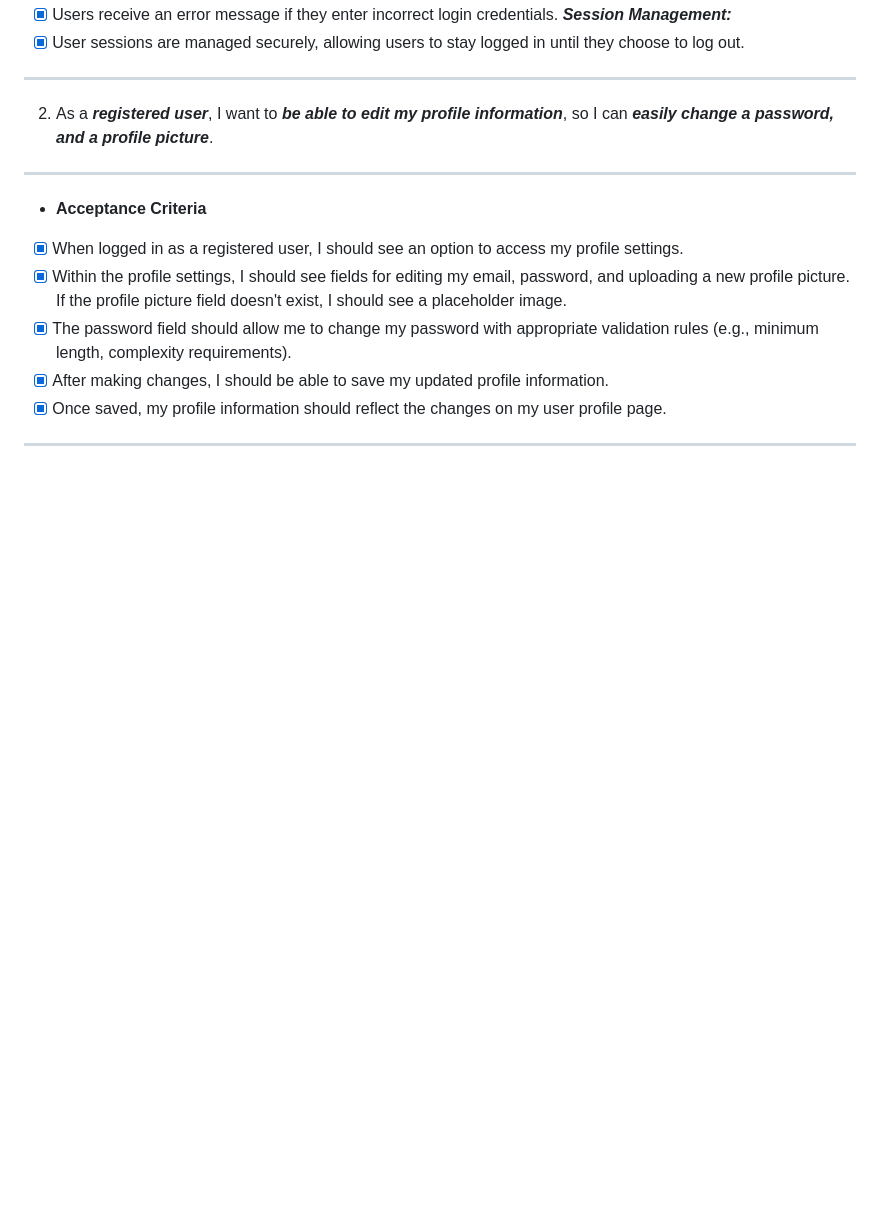
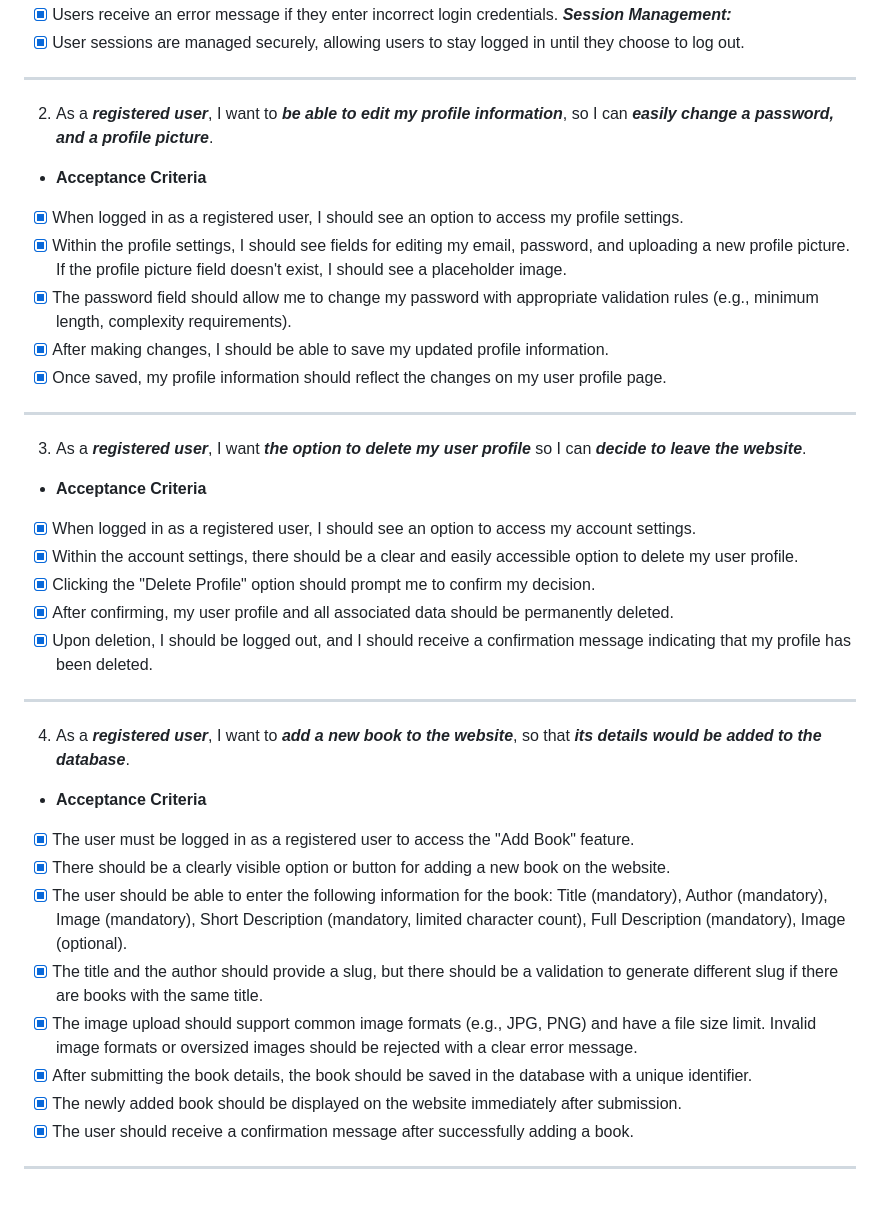
Before and after one commit to tomdu3/linux-news-app, a Markdown page: README.md, the part around the change printed below. Drawn GitHub-style; blank space fills up the shorter version.

Commit message:
Docs: Add 4. User Story Testing

```diff
--- a/README.md
+++ b/README.md
@@ -266,7 +267,6 @@ Database design was made with [QuickDBD](https://www.quickdatabasediagrams.com/)
 
 2. As a ***registered user***, I want to ***be able to edit my profile information***, so I can ***easily change a password, and a profile picture***.
 
-***
 - **Acceptance Criteria**
 
 - [x] When logged in as a registered user, I should see an option to access my profile settings.
@@ -276,3 +276,31 @@ Database design was made with [QuickDBD](https://www.quickdatabasediagrams.com/)
 - [x] Once saved, my profile information should reflect the changes on my user profile page.
 
 ***
+
+3. As a ***registered user***, I want ***the option to delete my user profile*** so I can ***decide to leave the website***.
+
+
+- **Acceptance Criteria**
+
+- [x] When logged in as a registered user, I should see an option to access my account settings.
+- [x] Within the account settings, there should be a clear and easily accessible option to delete my user profile.
+- [x] Clicking the "Delete Profile" option should prompt me to confirm my decision.
+- [x] After confirming, my user profile and all associated data should be permanently deleted.
+- [x] Upon deletion, I should be logged out, and I should receive a confirmation message indicating that my profile has been deleted.
+
+***
+
+4. As a ***registered user***, I want to ***add a new book to the website***, so that ***its details would be added to the database***.
+
+- **Acceptance Criteria**
+
+- [x] The user must be logged in as a registered user to access the "Add Book" feature.
+- [x] There should be a clearly visible option or button for adding a new book on the website.
+- [x] The user should be able to enter the following information for the book: Title (mandatory), Author (mandatory), Image (mandatory), Short Description (mandatory, limited character count), Full Description (mandatory), Image (optional).
+- [x] The title and the author should provide a slug, but there should be a validation to generate different slug if there are books with the same  title.
+- [x] The image upload should support common image formats (e.g., JPG, PNG) and have a file size limit. Invalid image formats or oversized images should be rejected with a clear error message.
+- [x] After submitting the book details, the book should be saved in the database with a unique identifier.
+- [x] The newly added book should be displayed on the website immediately after submission.
+- [x] The user should receive a confirmation message after successfully adding a book.
+
+***
```
Also changed, not shown: other parts of README.md (+1 -0 lines).
